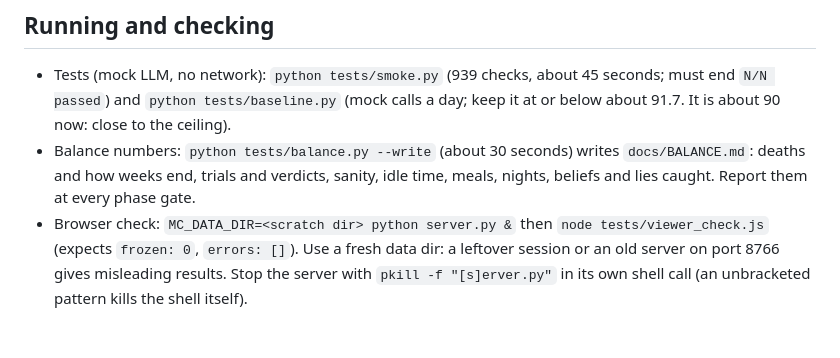
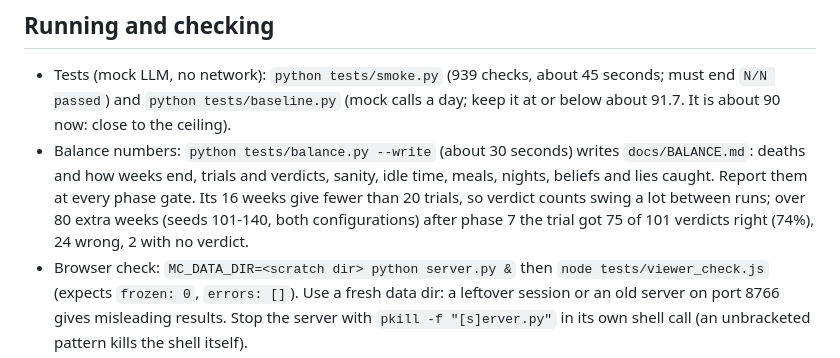
Before and after one commit to VyzeTV/testing, a Markdown page: CLAUDE.md, the part around the change. GitHub-like rendering; blank space fills up the shorter version.

Commit message:
Handoff notes: verdict rate over 80 extra mock weeks
Co-Authored-By: Claude Opus 5.5 <noreply@anthropic.com>
Claude-Session: https://claude.ai/code/session_01M4gVrLRyCzJCvKhCrEDyZv

```diff
--- a/CLAUDE.md
+++ b/CLAUDE.md
@@ -28,7 +28,7 @@ A Danganronpa-style killing-game simulation. **The engine decides what happens;
 ## Running and checking
 
 - Tests (mock LLM, no network): `python tests/smoke.py` (939 checks, about 45 seconds; must end `N/N passed`) and `python tests/baseline.py` (mock calls a day; keep it at or below about 91.7. It is about 90 now: close to the ceiling).
-- Balance numbers: `python tests/balance.py --write` (about 30 seconds) writes `docs/BALANCE.md`: deaths and how weeks end, trials and verdicts, sanity, idle time, meals, nights, beliefs and lies caught. Report them at every phase gate.
+- Balance numbers: `python tests/balance.py --write` (about 30 seconds) writes `docs/BALANCE.md`: deaths and how weeks end, trials and verdicts, sanity, idle time, meals, nights, beliefs and lies caught. Report them at every phase gate. Its 16 weeks give fewer than 20 trials, so verdict counts swing a lot between runs; over 80 extra weeks (seeds 101-140, both configurations) after phase 7 the trial got 75 of 101 verdicts right (74%), 24 wrong, 2 with no verdict.
 - Browser check: `MC_DATA_DIR=<scratch dir> python server.py &` then `node tests/viewer_check.js` (expects `frozen: 0`, `errors: []`). Use a fresh data dir: a leftover session or an old server on port 8766 gives misleading results. Stop the server with `pkill -f "[s]erver.py"` in its own shell call (an unbracketed pattern kills the shell itself).
 - Playwright and Chromium are preinstalled (`/opt/node22/lib/node_modules/playwright`).
 - A game must not depend on Python's hash seed: never let set order drive a choice (iterate `sorted(...)` instead). `smoke.py` runs three mock days under `PYTHONHASHSEED=1` and `=2` and fails if they differ, and also fails if two mixins define the same method name.
```
